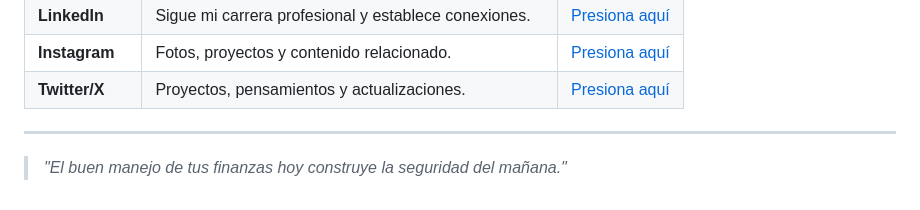
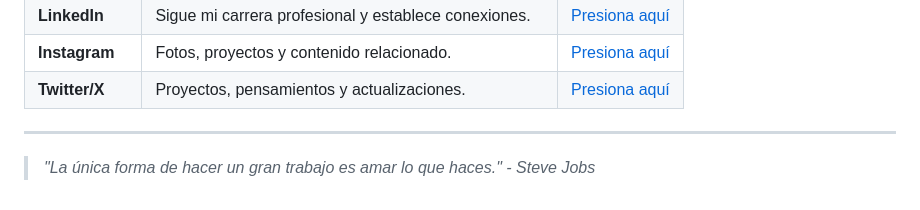
Before and after one commit to PabloGarciaJC/landing-page-materialize, a Markdown page: README.md, the part around the change. GitHub-like rendering.

```diff
--- a/README.md
+++ b/README.md
@@ -96,4 +96,4 @@ Landing Page desarrollada con **HTML5**, **CSS3** y **Materialize CSS**, usando
 | **Twitter/X**  | Proyectos, pensamientos y actualizaciones.                | [Presiona aquí](https://x.com/PabloGarciaJC?t=lct1gxvE8DkqAr8dgxrHIw&s=09)   |
 
 ---
-> _"El buen manejo de tus finanzas hoy construye la seguridad del mañana."_
+> _"La única forma de hacer un gran trabajo es amar lo que haces." - Steve Jobs_
```
